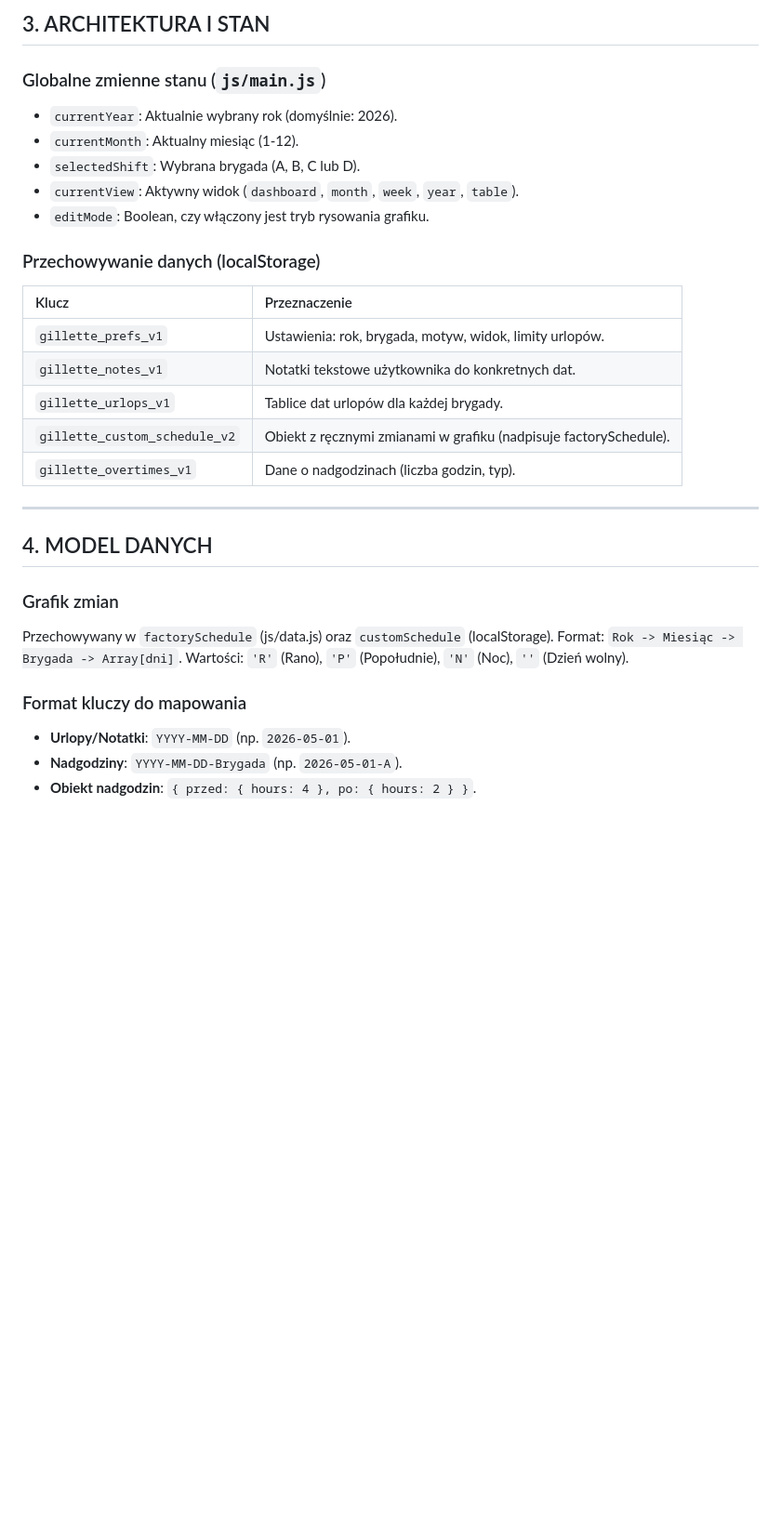
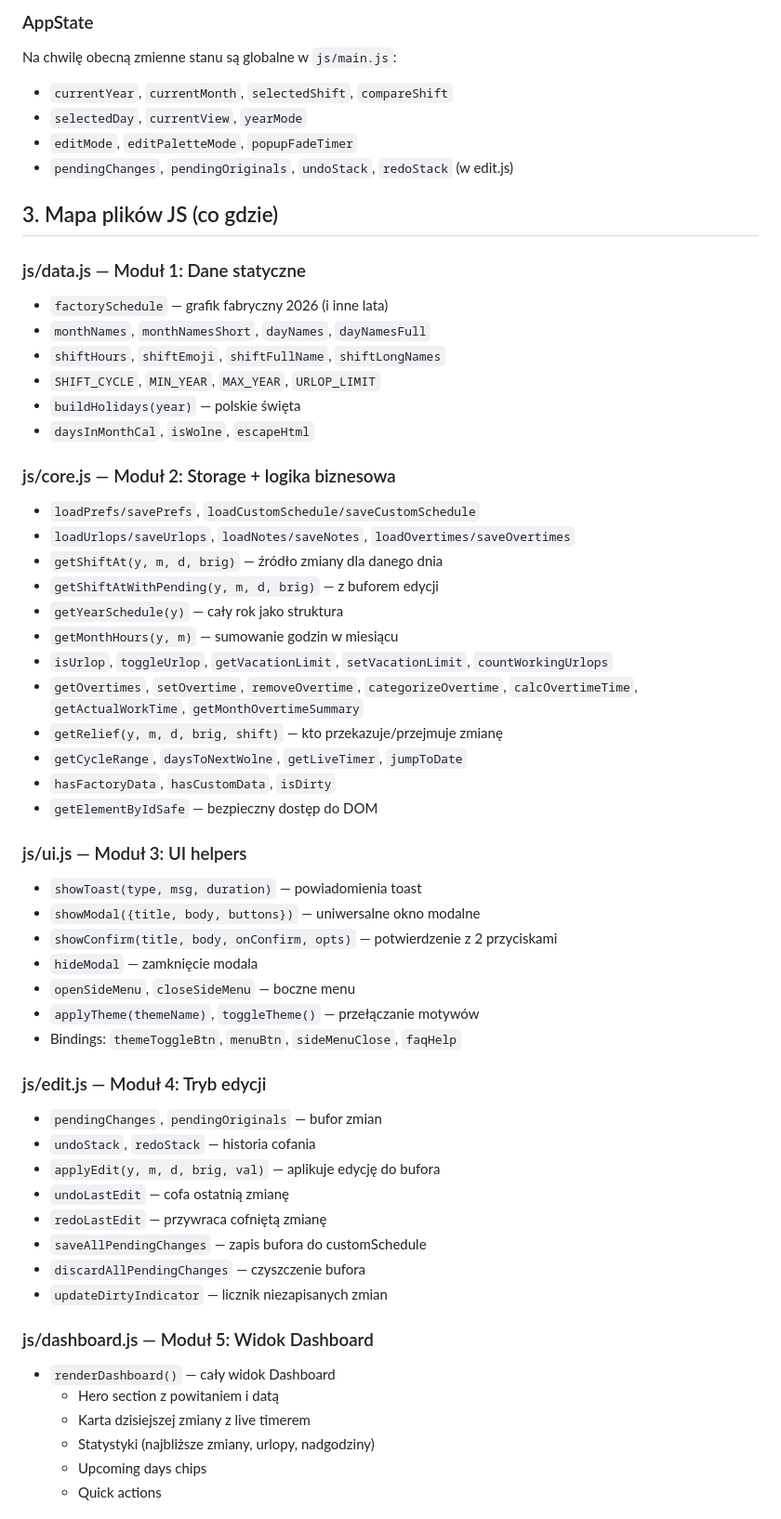
Before and after one commit to servitantgit/Graffik, a Markdown page: PROJECT_DOCS.md, the part around one of its changes. Shown at 93% size. Drawn GitHub-style; blank space fills up the shorter version.

Commit message:
# PROJECT_DOCS.md — Dokumentacja techniczna projektu „Grafik Gillette"

```diff
--- a/PROJECT_DOCS.md
+++ b/PROJECT_DOCS.md
@@ -49,33 +83,59 @@ Wcześniej projekt składał się z jednego pliku `Gillette 2026 New UI overtime
 
-## 3. ARCHITEKTURA I STAN
+### AppState
+Na chwilę obecną zmienne stanu są globalne w `js/main.js`:
+- `currentYear`, `currentMonth`, `selectedShift`, `compareShift`
+- `selectedDay`, `currentView`, `yearMode`
+- `editMode`, `editPaletteMode`, `popupFadeTimer`
+- `pendingChanges`, `pendingOriginals`, `undoStack`, `redoStack` (w edit.js)
 
-### Globalne zmienne stanu (`js/main.js`)
-- `currentYear`: Aktualnie wybrany rok (domyślnie: 2026).
-- `currentMonth`: Aktualny miesiąc (1-12).
-- `selectedShift`: Wybrana brygada (A, B, C lub D).
-- `currentView`: Aktywny widok (`dashboard`, `month`, `week`, `year`, `table`).
-- `editMode`: Boolean, czy włączony jest tryb rysowania grafiku.
+## 3. Mapa plików JS (co gdzie)
 
-### Przechowywanie danych (localStorage)
-| Klucz | Przeznaczenie |
-| :--- | :--- |
-| `gillette_prefs_v1` | Ustawienia: rok, brygada, motyw, widok, limity urlopów. |
-| `gillette_notes_v1` | Notatki tekstowe użytkownika do konkretnych dat. |
-| `gillette_urlops_v1` | Tablice dat urlopów dla każdej brygady. |
-| `gillette_custom_schedule_v2` | Obiekt z ręcznymi zmianami w grafiku (nadpisuje factorySchedule). |
-| `gillette_overtimes_v1` | Dane o nadgodzinach (liczba godzin, typ). |
+### js/data.js — Moduł 1: Dane statyczne
+- `factorySchedule` — grafik fabryczny 2026 (i inne lata)
+- `monthNames`, `monthNamesShort`, `dayNames`, `dayNamesFull`
+- `shiftHours`, `shiftEmoji`, `shiftFullName`, `shiftLongNames`
+- `SHIFT_CYCLE`, `MIN_YEAR`, `MAX_YEAR`, `URLOP_LIMIT`
+- `buildHolidays(year)` — polskie święta
+- `daysInMonthCal`, `isWolne`, `escapeHtml`
 
----
+### js/core.js — Moduł 2: Storage + logika biznesowa
+- `loadPrefs/savePrefs`, `loadCustomSchedule/saveCustomSchedule`
+- `loadUrlops/saveUrlops`, `loadNotes/saveNotes`, `loadOvertimes/saveOvertimes`
+- `getShiftAt(y, m, d, brig)` — źródło zmiany dla danego dnia
+- `getShiftAtWithPending(y, m, d, brig)` — z buforem edycji
+- `getYearSchedule(y)` — cały rok jako struktura
+- `getMonthHours(y, m)` — sumowanie godzin w miesiącu
+- `isUrlop`, `toggleUrlop`, `getVacationLimit`, `setVacationLimit`, `countWorkingUrlops`
+- `getOvertimes`, `setOvertime`, `removeOvertime`, `categorizeOvertime`, `calcOvertimeTime`, `getActualWorkTime`, `getMonthOvertimeSummary`
+- `getRelief(y, m, d, brig, shift)` — kto przekazuje/przejmuje zmianę
+- `getCycleRange`, `daysToNextWolne`, `getLiveTimer`, `jumpToDate`
+- `hasFactoryData`, `hasCustomData`, `isDirty`
+- `getElementByIdSafe` — bezpieczny dostęp do DOM
 
-## 4. MODEL DANYCH
+### js/ui.js — Moduł 3: UI helpers
+- `showToast(type, msg, duration)` — powiadomienia toast
+- `showModal({title, body, buttons})` — uniwersalne okno modalne
+- `showConfirm(title, body, onConfirm, opts)` — potwierdzenie z 2 przyciskami
+- `hideModal` — zamknięcie modala
+- `openSideMenu`, `closeSideMenu` — boczne menu
+- `applyTheme(themeName)`, `toggleTheme()` — przełączanie motywów
+- Bindings: `themeToggleBtn`, `menuBtn`, `sideMenuClose`, `faqHelp`
 
-### Grafik zmian
-Przechowywany w `factorySchedule` (js/data.js) oraz `customSchedule` (localStorage).
-Format: `Rok -> Miesiąc -> Brygada -> Array[dni]`.
-Wartości: `'R'` (Rano), `'P'` (Popołudnie), `'N'` (Noc), `''` (Dzień wolny).
+### js/edit.js — Moduł 4: Tryb edycji
+- `pendingChanges`, `pendingOriginals` — bufor zmian
+- `undoStack`, `redoStack` — historia cofania
+- `applyEdit(y, m, d, brig, val)` — aplikuje edycję do bufora
+- `undoLastEdit` — cofa ostatnią zmianę
+- `redoLastEdit` — przywraca cofniętą zmianę
+- `saveAllPendingChanges` — zapis bufora do customSchedule
+- `discardAllPendingChanges` — czyszczenie bufora
+- `updateDirtyIndicator` — licznik niezapisanych zmian
 
-### Format kluczy do mapowania
-- **Urlopy/Notatki**: `YYYY-MM-DD` (np. `2026-05-01`).
-- **Nadgodziny**: `YYYY-MM-DD-Brygada` (np. `2026-05-01-A`).
-- **Obiekt nadgodzin**: `{ przed: { hours: 4 }, po: { hours: 2 } }`.
+### js/dashboard.js — Moduł 5: Widok Dashboard
+- `renderDashboard()` — cały widok Dashboard
+  - Hero section z powitaniem i datą
+  - Karta dzisiejszej zmiany z live timerem
+  - Statystyki (najbliższe zmiany, urlopy, nadgodziny)
+  - Upcoming days chips
+  - Quick actions
 
```
Also changed, not shown: other parts of PROJECT_DOCS.md (+230 -62 lines).
